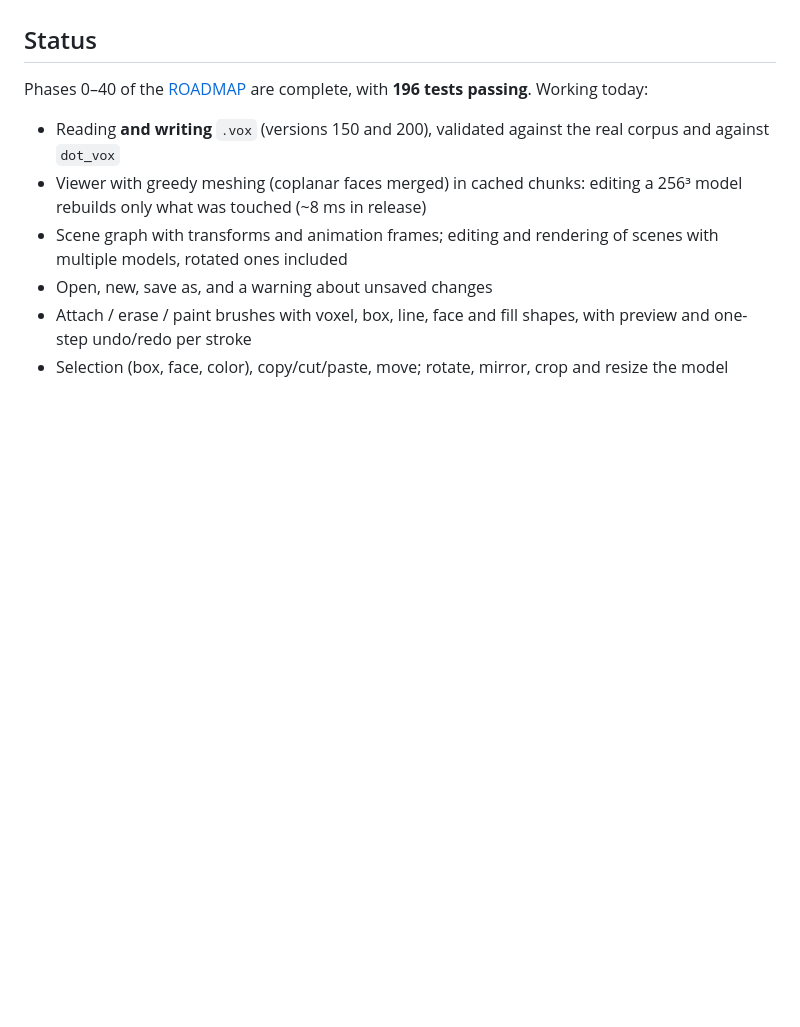
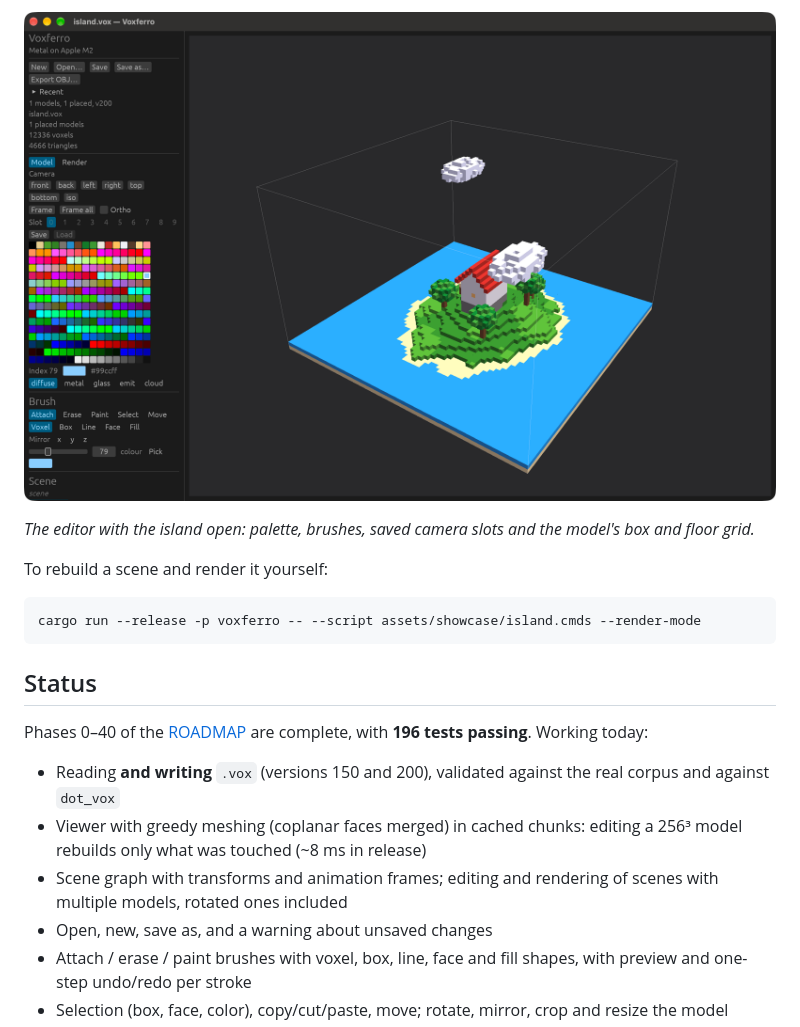
Before and after one commit to 0xshellcode/voxferro, a Markdown page: README.md, the part around one of its changes. Drawn GitHub-style; pictures changed too: assets/showcase/editor.png (added); blank space fills up the shorter version.

````diff
--- a/README.md
+++ b/README.md
@@ -12,3 +31,13 @@ Rust.
+![The editor](assets/showcase/editor.png)
+
+*The editor with the island open: palette, brushes, saved camera slots and
+the model's box and floor grid.*
+
+To rebuild a scene and render it yourself:
+
+```bash
+cargo run --release -p voxferro -- --script assets/showcase/island.cmds --render-mode
+```
 
 ## Status
 
````
Also changed, not shown: other parts of README.md (+20 -1 lines), assets/showcase/house.jpg (added), assets/showcase/island.jpg (added), assets/showcase/shapes.jpg (added), 6 other files.
